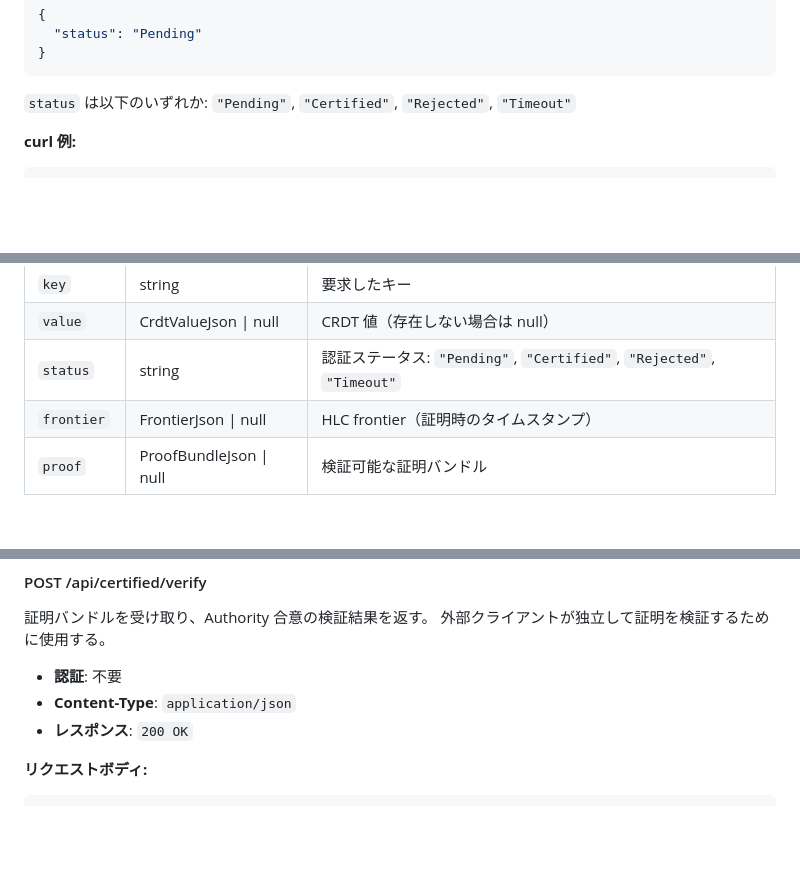
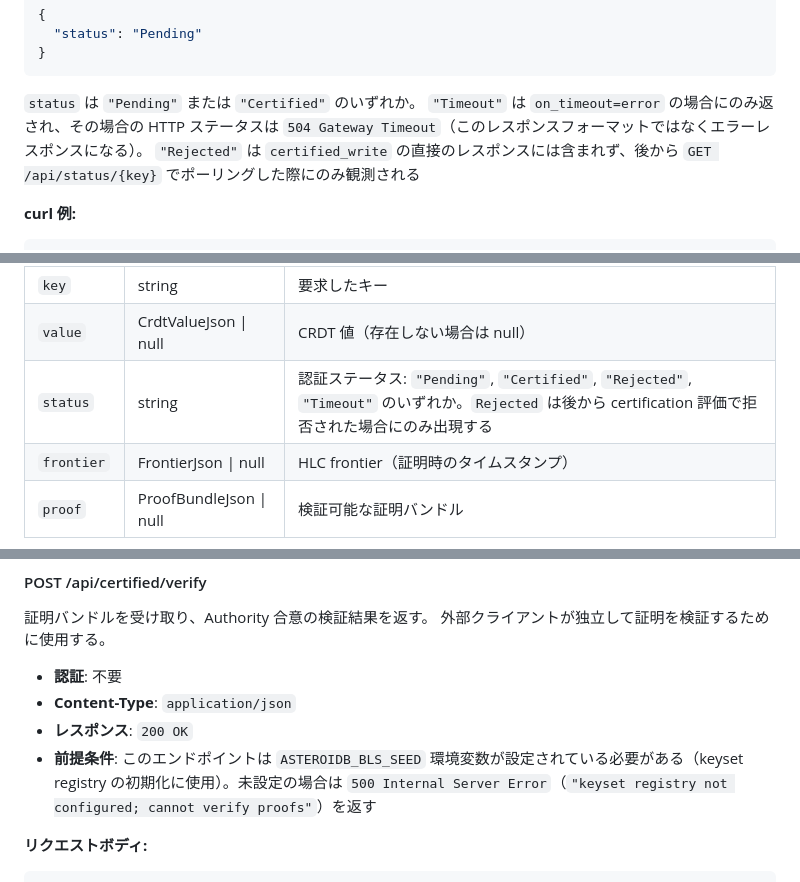
Before and after one commit to asteroidb/asteroidb, a Markdown page: docs/api-reference.md, 3 parts joined by grey strips. Rendered like a GitHub page; blank space fills up the shorter version.

````diff
--- a/docs/api-reference.md
+++ b/docs/api-reference.md
@@ -366,7 +366,9 @@ Authority ノード群の過半数合意によって認証が必要な値を書
 }
 ```
 
-`status` は以下のいずれか: `"Pending"`, `"Certified"`, `"Rejected"`, `"Timeout"`
+`status` は `"Pending"` または `"Certified"` のいずれか。
+`"Timeout"` は `on_timeout=error` の場合にのみ返され、その場合の HTTP ステータスは `504 Gateway Timeout`（このレスポンスフォーマットではなくエラーレスポンスになる）。
+`"Rejected"` は `certified_write` の直接のレスポンスには含まれず、後から `GET /api/status/{key}` でポーリングした際にのみ観測される
 
 **curl 例:**
 
@@ -436,7 +438,7 @@ curl -X POST http://localhost:3000/api/certified/write \
 |-----------|-----|------|
 | `key` | string | 要求したキー |
 | `value` | CrdtValueJson \| null | CRDT 値（存在しない場合は null） |
-| `status` | string | 認証ステータス: `"Pending"`, `"Certified"`, `"Rejected"`, `"Timeout"` |
+| `status` | string | 認証ステータス: `"Pending"`, `"Certified"`, `"Rejected"`, `"Timeout"` のいずれか。`Rejected` は後から certification 評価で拒否された場合にのみ出現する |
 | `frontier` | FrontierJson \| null | HLC frontier（証明時のタイムスタンプ） |
 | `proof` | ProofBundleJson \| null | 検証可能な証明バンドル |
 
@@ -456,6 +458,7 @@ curl http://localhost:3000/api/certified/sensor-1
 - **認証**: 不要
 - **Content-Type**: `application/json`
 - **レスポンス**: `200 OK`
+- **前提条件**: このエンドポイントは `ASTEROIDB_BLS_SEED` 環境変数が設定されている必要がある（keyset registry の初期化に使用）。未設定の場合は `500 Internal Server Error`（`"keyset registry not configured; cannot verify proofs"`）を返す
 
 **リクエストボディ:**
 
````
Also changed, not shown: other parts of docs/api-reference.md (+27 -12 lines), docs/ops-guide.md (+7 -7 lines).
